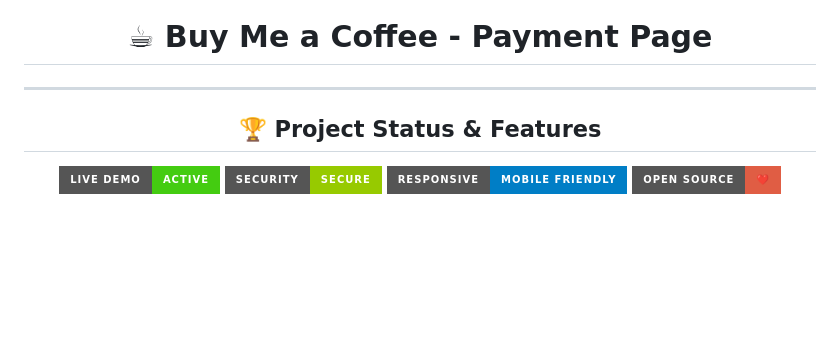
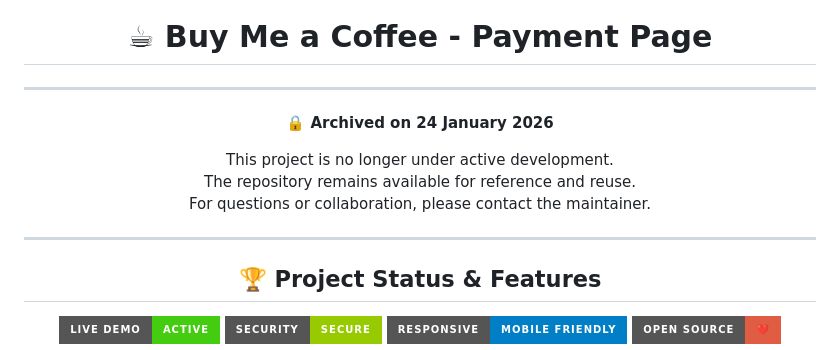
Before and after one commit to Arya182-ui/buy-a-coffee-for-me, a Markdown page: README.md, the part around the change. Rendered like a GitHub page; badges without logos; blank space fills up the shorter version.

Commit message:
Update README to reflect project archive status
Added an archived notice to indicate the project is no longer under active development.

```diff
--- a/README.md
+++ b/README.md
@@ -4,6 +4,18 @@
 # ☕ Buy Me a Coffee - Payment Page
 
 ---
+
+<div align="center">
+  <p><strong>🔒 Archived on 24 January 2026</strong></p>
+  <p>
+    This project is no longer under active development.<br>
+    The repository remains available for reference and reuse.<br>
+    For questions or collaboration, please contact the maintainer.
+  </p>
+</div>
+
+---
+
 
 ## 🏆 Project Status & Features
 
```
